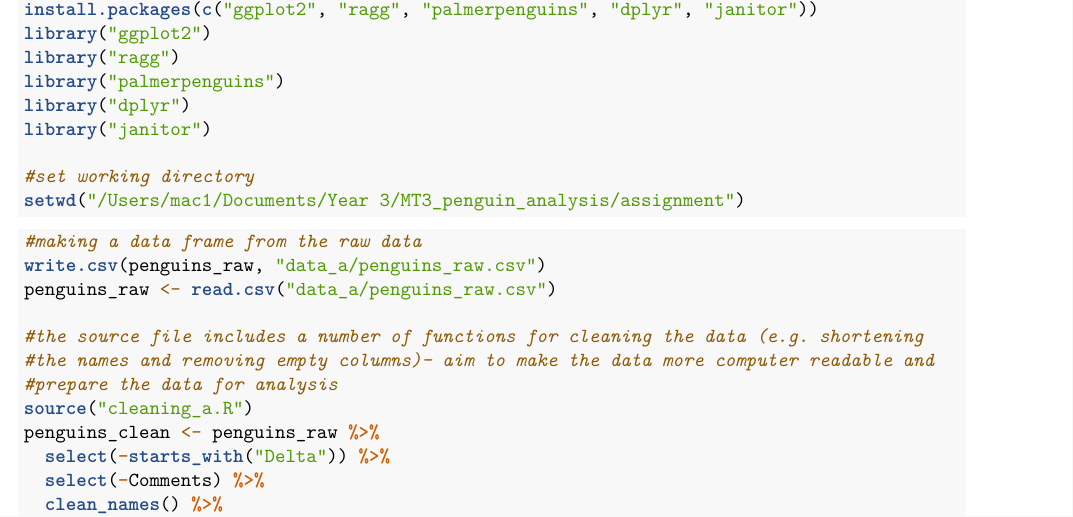
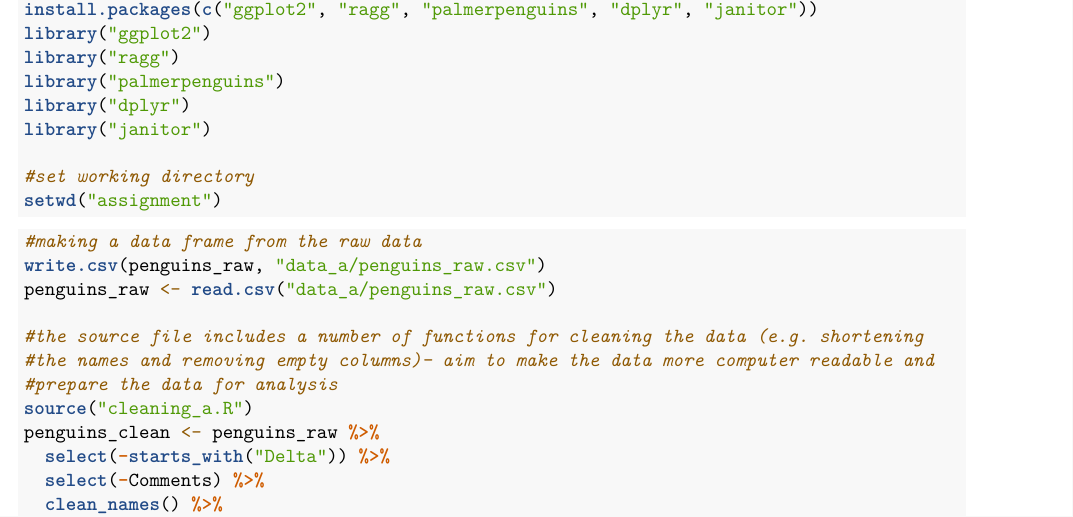
Before and after one commit to anon6509/penguin_project, an R Markdown document (assignment/share_assignment.Rmd): part of page 1 of 3, cut so that both start at the same text. Rendered offline with R 4.5, knitr and Pandoc, then LaTeX, with nearby package versions; some code elsewhere in the file could not run offline.

Commit message:
Update share_assignment.Rmd

````diff
--- a/assignment/share_assignment.Rmd
+++ b/assignment/share_assignment.Rmd
@@ -19,7 +19,7 @@ library("dplyr")
 library("janitor")
 
 #set working directory
-setwd("/Users/mac1/Documents/Year 3/MT3_penguin_analysis/assignment")
+setwd("assignment")
 ```
 ```{r}
 #making a data frame from the raw data
````
